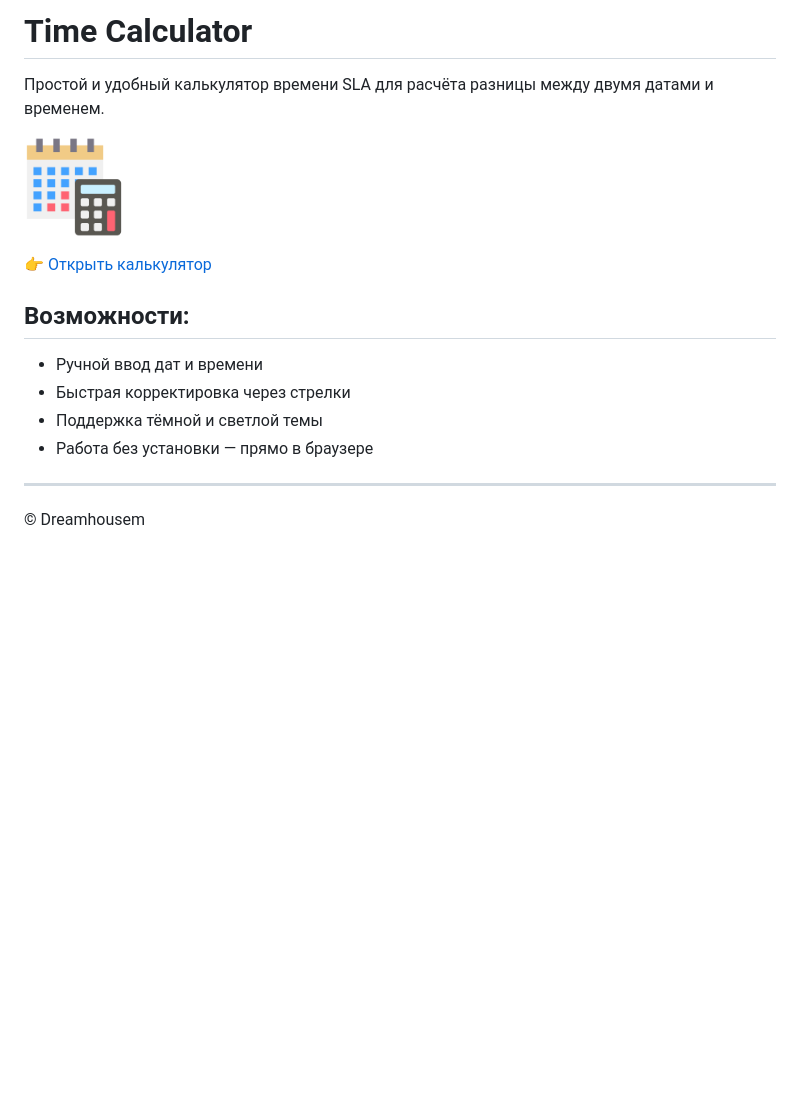
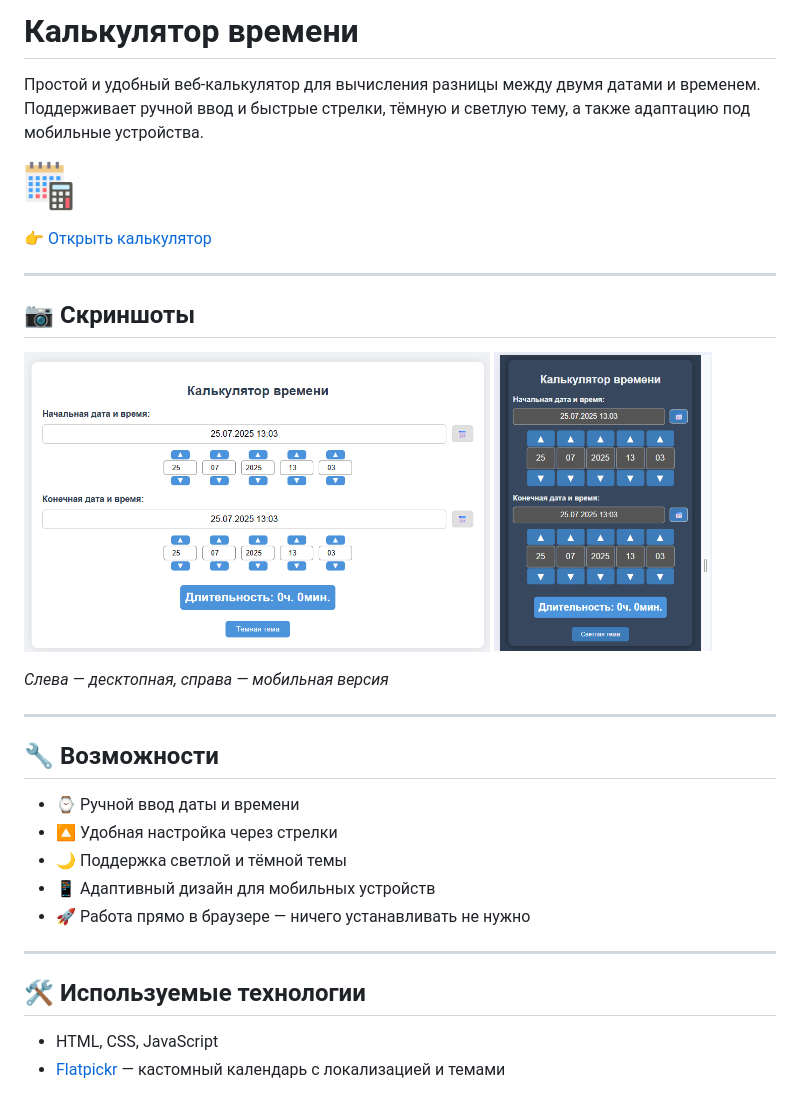
Before and after one commit to Dreamhousem/sla_calculator, a Markdown page: README.md, the part around the change. Rendered like a GitHub page; pictures changed too: assets/desktop.png (added), assets/mobile.png (added); blank space fills up the shorter version.

Commit message:
Обновил readme.md: добавил скрины

```diff
--- a/README.md
+++ b/README.md
@@ -1,20 +1,39 @@
-# Time Calculator
+# Калькулятор времени
 
-Простой и удобный калькулятор времени SLA для расчёта разницы между двумя датами и временем.
+Простой и удобный веб-калькулятор для вычисления разницы между двумя датами и временем.
+Поддерживает ручной ввод и быстрые стрелки, тёмную и светлую тему, а также адаптацию под мобильные устройства.
 
 <p>
-  <img src="calendar_ico.png" alt="Time Calculator Icon" width="100">
+  <img src="calendar_ico.png" alt="Time Calculator Icon" width="50">
 </p>
 
-👉 [Открыть калькулятор](https://dreamhousem.github.io/sla_calculator/)
-
-## Возможности:
-
-- Ручной ввод дат и времени
-- Быстрая корректировка через стрелки
-- Поддержка тёмной и светлой темы
-- Работа без установки — прямо в браузере
+[👉 Открыть калькулятор](https://dreamhousem.github.io/sla_calculator/)
 
 ---
 
-© Dreamhousem
+## 📷 Скриншоты
+
+<p>
+  <img src="./assets/desktop.png" height="300" alt="Десктопная версия" title="Десктопная версия">
+  <img src="./assets/mobile.png" height="300" alt="Мобильная версия" title="Мобильная версия">
+</p>
+<p>
+  <em>Слева — десктопная, справа — мобильная версия</em>
+</p>
+
+---
+
+## 🔧 Возможности
+
+- ⌚ Ручной ввод даты и времени
+- 🔼 Удобная настройка через стрелки
+- 🌙 Поддержка светлой и тёмной темы
+- 📱 Адаптивный дизайн для мобильных устройств
+- 🚀 Работа прямо в браузере — ничего устанавливать не нужно
+
+---
+
+## 🛠️ Используемые технологии
+
+- HTML, CSS, JavaScript
+- [Flatpickr](https://flatpickr.js.org/) — кастомный календарь с локализацией и темами
```
